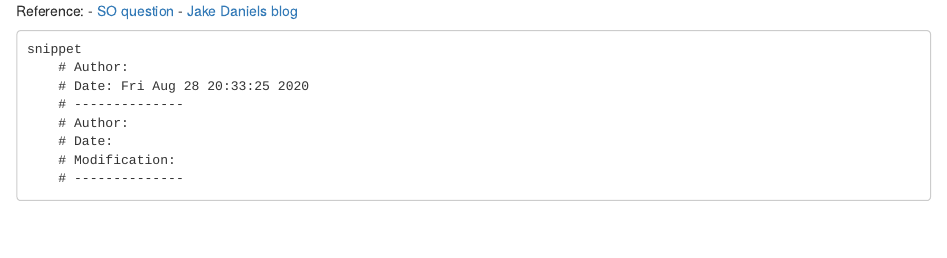
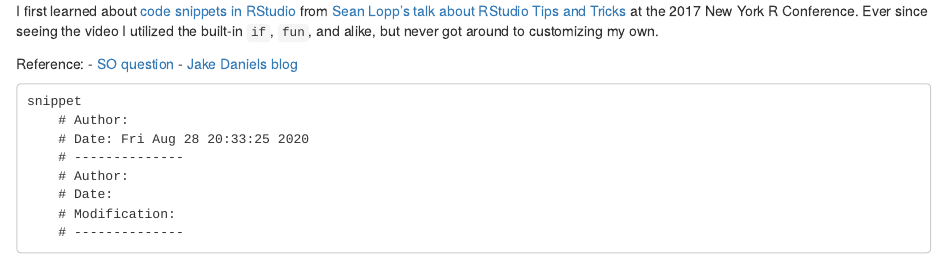
Before and after one commit to OTStats/OTStats.github.io, an R Markdown document (_R/2020-99-99-snippet-header.Rmd): the page in a window 1100 px wide, from its top. Rendered offline with R 4.5, knitr and Pandoc, with nearby package versions; common packages that the code uses without loading them are loaded.

Commit message:
add intro to snippet-header

```diff
--- a/_R/2020-99-99-snippet-header.Rmd
+++ b/_R/2020-99-99-snippet-header.Rmd
@@ -1,3 +1,5 @@
+
+I first learned about [code snippets in RStudio](https://support.rstudio.com/hc/en-us/articles/204463668-Code-Snippets) from [Sean Lopp's talk about RStudio Tips and Tricks](https://www.youtube.com/watch?v=kuSQgswZdr8) at the 2017 New York R Conference. Ever since seeing the video I utilized the built-in `if`, `fun`, and alike, but never got around to customizing my own.
 
 Reference:
   - [SO question](https://stackoverflow.com/questions/35158708/how-to-set-default-template-for-new-r-files-in-rstudio)
```
